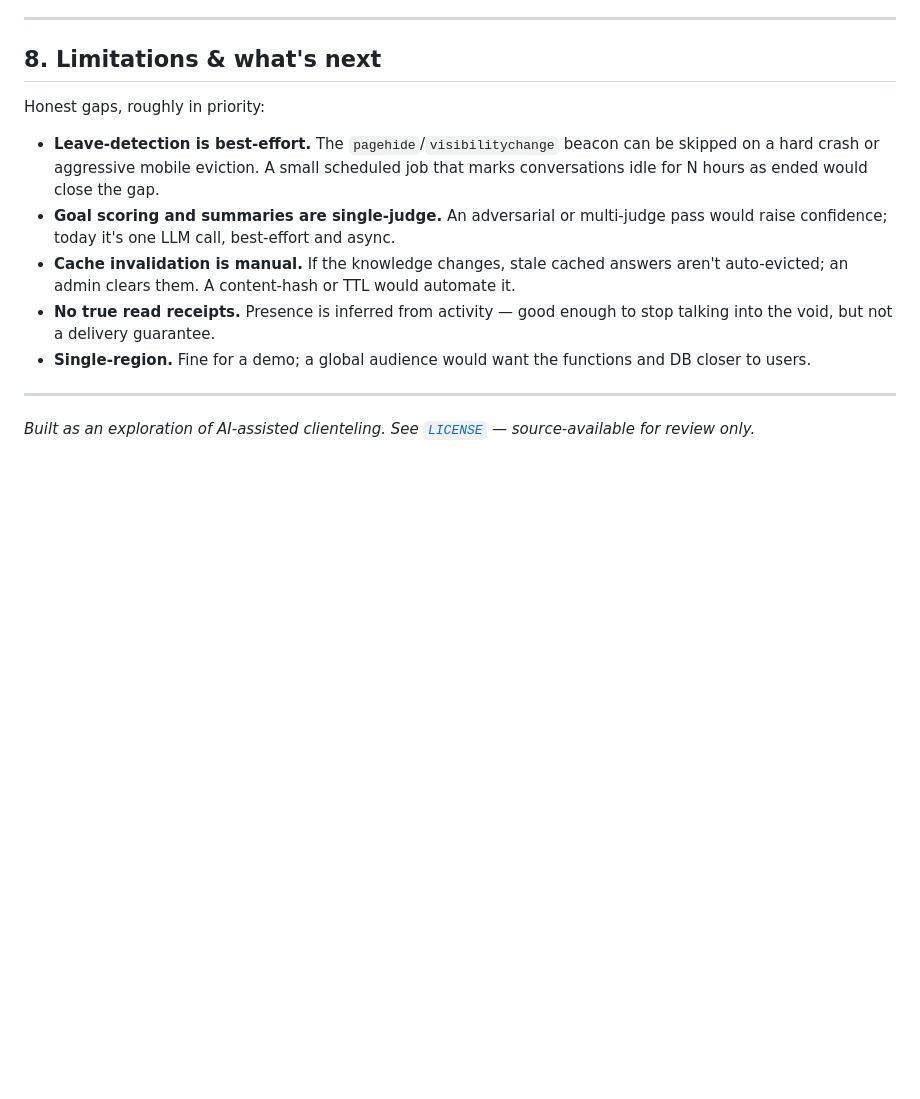
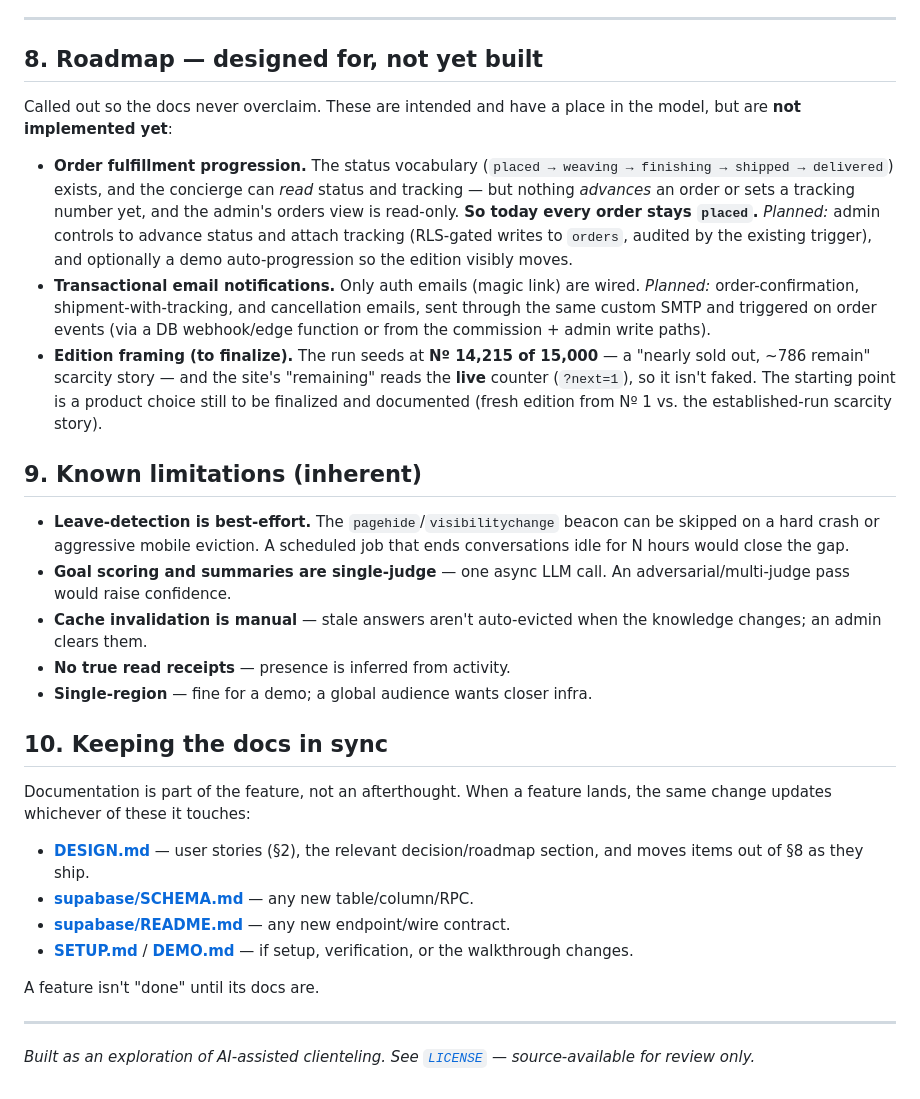
Before and after one commit to Maniwar/Blanket, a Markdown page: DESIGN.md, the part around the change. GitHub-like rendering; blank space fills up the shorter version.

Commit message:
Docs honesty: roadmap for fulfillment + email; edition framing; doc-sync policy
Make the docs reflect reality instead of overclaiming:
- DESIGN.md: split §8 into a Roadmap (order fulfillment progression and
  transactional email notifications are designed-for but NOT built; orders stay
  'placed' today) and inherent limitations, and add a "keeping docs in sync"
  policy — a feature isn't done until its docs are.
- SCHEMA.md: document the edition framing (seeded at 14215/15000, live-counter
  driven, starting point still a product decision) and note that nothing
  advances order status / sets tracking yet.

Co-Authored-By: Claude Opus 4.8 <noreply@anthropic.com>
Claude-Session: https://claude.ai/code/session_01948bdGBFtLcsmLXVLeUTfW

```diff
--- a/DESIGN.md
+++ b/DESIGN.md
@@ -336,22 +336,53 @@ tool call, order change, feedback, and knowledge gap is logged for the admin.
 
 ---
 
-## 8. Limitations & what's next
+## 8. Roadmap — designed for, not yet built
 
-Honest gaps, roughly in priority:
+Called out so the docs never overclaim. These are intended and have a place in
+the model, but are **not implemented yet**:
 
-- **Leave-detection is best-effort.** The `pagehide`/`visibilitychange` beacon
-  can be skipped on a hard crash or aggressive mobile eviction. A small scheduled
-  job that marks conversations idle for N hours as ended would close the gap.
-- **Goal scoring and summaries are single-judge.** An adversarial or multi-judge
-  pass would raise confidence; today it's one LLM call, best-effort and async.
-- **Cache invalidation is manual.** If the knowledge changes, stale cached answers
-  aren't auto-evicted; an admin clears them. A content-hash or TTL would automate
-  it.
-- **No true read receipts.** Presence is inferred from activity — good enough to
-  stop talking into the void, but not a delivery guarantee.
-- **Single-region.** Fine for a demo; a global audience would want the functions
-  and DB closer to users.
+- **Order fulfillment progression.** The status vocabulary
+  (`placed → weaving → finishing → shipped → delivered`) exists, and the concierge
+  can *read* status and tracking — but nothing *advances* an order or sets a
+  tracking number yet, and the admin's orders view is read-only. **So today every
+  order stays `placed`.** *Planned:* admin controls to advance status and attach
+  tracking (RLS-gated writes to `orders`, audited by the existing trigger), and
+  optionally a demo auto-progression so the edition visibly moves.
+- **Transactional email notifications.** Only auth emails (magic link) are wired.
+  *Planned:* order-confirmation, shipment-with-tracking, and cancellation emails,
+  sent through the same custom SMTP and triggered on order events (via a DB
+  webhook/edge function or from the commission + admin write paths).
+- **Edition framing (to finalize).** The run seeds at **Nº 14,215 of 15,000** — a
+  "nearly sold out, ~786 remain" scarcity story — and the site's "remaining"
+  reads the **live** counter (`?next=1`), so it isn't faked. The starting point
+  is a product choice still to be finalized and documented (fresh edition from
+  Nº 1 vs. the established-run scarcity story).
+
+## 9. Known limitations (inherent)
+
+- **Leave-detection is best-effort.** The `pagehide`/`visibilitychange` beacon can
+  be skipped on a hard crash or aggressive mobile eviction. A scheduled job that
+  ends conversations idle for N hours would close the gap.
+- **Goal scoring and summaries are single-judge** — one async LLM call. An
+  adversarial/multi-judge pass would raise confidence.
+- **Cache invalidation is manual** — stale answers aren't auto-evicted when the
+  knowledge changes; an admin clears them.
+- **No true read receipts** — presence is inferred from activity.
+- **Single-region** — fine for a demo; a global audience wants closer infra.
+
+## 10. Keeping the docs in sync
+
+Documentation is part of the feature, not an afterthought. When a feature lands,
+the same change updates whichever of these it touches:
+
+- **[DESIGN.md](DESIGN.md)** — user stories (§2), the relevant decision/roadmap
+  section, and moves items out of §8 as they ship.
+- **[supabase/SCHEMA.md](supabase/SCHEMA.md)** — any new table/column/RPC.
+- **[supabase/README.md](supabase/README.md)** — any new endpoint/wire contract.
+- **[SETUP.md](SETUP.md)** / **[DEMO.md](DEMO.md)** — if setup, verification, or
+  the walkthrough changes.
+
+A feature isn't "done" until its docs are.
 
 ---
 
```
Also changed, not shown: supabase/SCHEMA.md (+8 -2 lines).
